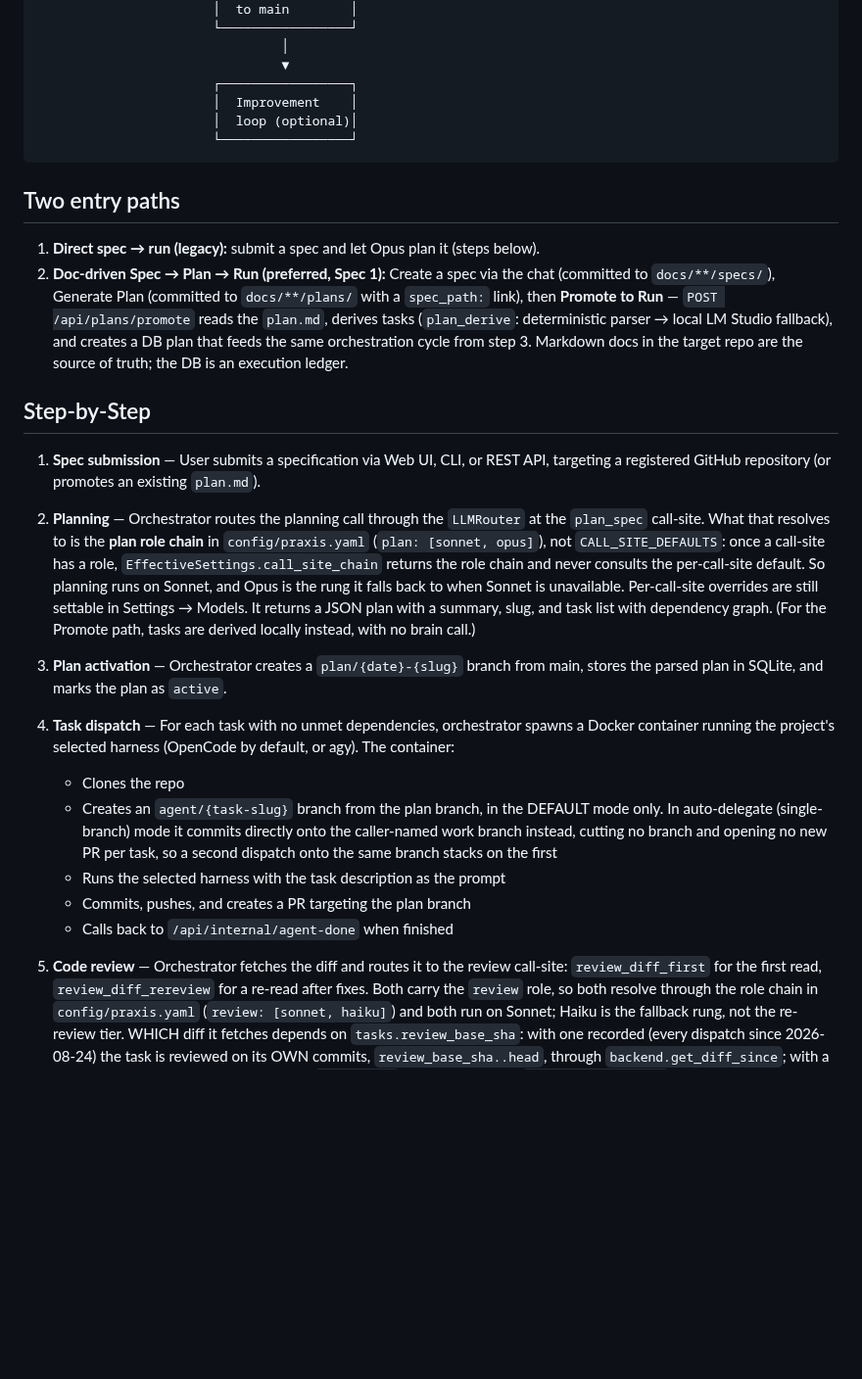
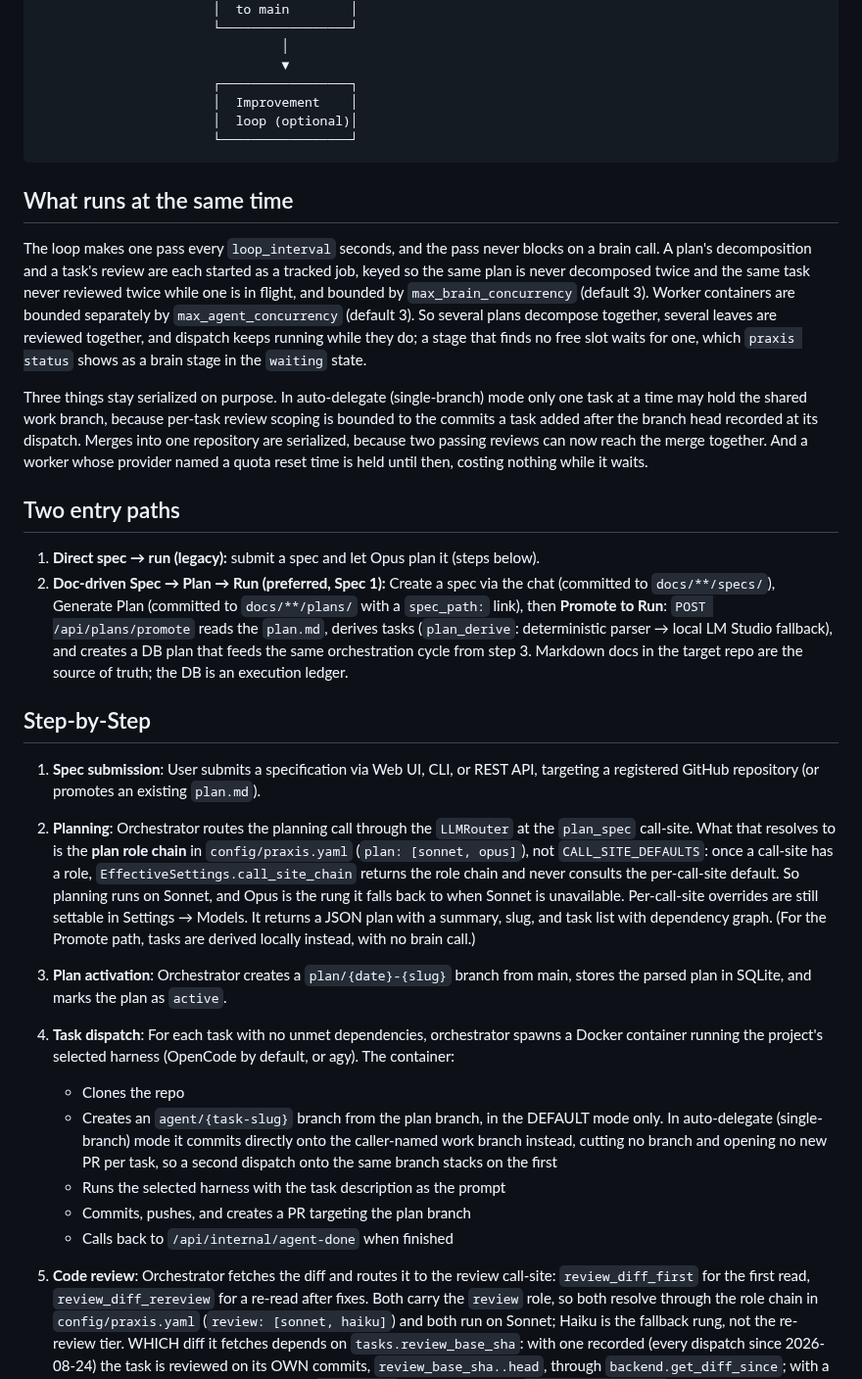
Before and after one commit to adiatmaja/praxis, a Markdown page: docs/workflow.md, the part around one of its changes. Shown at 98% size. GitHub-like rendering; blank space fills up the shorter version.

````diff
--- a/docs/workflow.md
+++ b/docs/workflow.md
@@ -52,22 +52,40 @@
                        └─────────────────┘
 ```
 
+## What runs at the same time
+
+The loop makes one pass every `loop_interval` seconds, and the pass never blocks on a
+brain call. A plan's decomposition and a task's review are each started as a tracked
+job, keyed so the same plan is never decomposed twice and the same task never reviewed
+twice while one is in flight, and bounded by `max_brain_concurrency` (default 3). Worker
+containers are bounded separately by `max_agent_concurrency` (default 3). So several
+plans decompose together, several leaves are reviewed together, and dispatch keeps
+running while they do; a stage that finds no free slot waits for one, which
+`praxis status` shows as a brain stage in the `waiting` state.
+
+Three things stay serialized on purpose. In auto-delegate (single-branch) mode only one
+task at a time may hold the shared work branch, because per-task review scoping is bounded
+to the commits a task added after the branch head recorded at its dispatch. Merges into
+one repository are serialized, because two passing reviews can now reach the merge
+together. And a worker whose provider named a quota reset time is held until then, costing
+nothing while it waits.
+
 ## Two entry paths
 
 1. **Direct spec → run (legacy):** submit a spec and let Opus plan it (steps below).
 2. **Doc-driven Spec → Plan → Run (preferred, Spec 1):** Create a spec via the chat
    (committed to `docs/**/specs/`), Generate Plan (committed to `docs/**/plans/` with a
-   `spec_path:` link), then **Promote to Run** — `POST /api/plans/promote` reads the
+   `spec_path:` link), then **Promote to Run**: `POST /api/plans/promote` reads the
    `plan.md`, derives tasks (`plan_derive`: deterministic parser → local LM Studio
    fallback), and creates a DB plan that feeds the same orchestration cycle from step 3.
    Markdown docs in the target repo are the source of truth; the DB is an execution ledger.
 
 ## Step-by-Step
 
-1. **Spec submission** — User submits a specification via Web UI, CLI, or REST API,
+1. **Spec submission**: User submits a specification via Web UI, CLI, or REST API,
    targeting a registered GitHub repository (or promotes an existing `plan.md`).
 
-2. **Planning** — Orchestrator routes the planning call through the `LLMRouter` at the
+2. **Planning**: Orchestrator routes the planning call through the `LLMRouter` at the
    `plan_spec` call-site. What that resolves to is the **plan role chain** in
    `config/praxis.yaml` (`plan: [sonnet, opus]`), not `CALL_SITE_DEFAULTS`: once a
    call-site has a role, `EffectiveSettings.call_site_chain` returns the role chain and
@@ -77,10 +95,10 @@
    list with dependency graph. (For the Promote path, tasks are derived locally instead,
    with no brain call.)
 
-3. **Plan activation** — Orchestrator creates a `plan/{date}-{slug}` branch from main,
+3. **Plan activation**: Orchestrator creates a `plan/{date}-{slug}` branch from main,
    stores the parsed plan in SQLite, and marks the plan as `active`.
 
-4. **Task dispatch** — For each task with no unmet dependencies, orchestrator spawns
+4. **Task dispatch**: For each task with no unmet dependencies, orchestrator spawns
    a Docker container running the project's selected harness (OpenCode by default,
    or agy). The container:
    - Clones the repo
@@ -92,7 +110,7 @@
    - Commits, pushes, and creates a PR targeting the plan branch
    - Calls back to `/api/internal/agent-done` when finished
 
-5. **Code review** — Orchestrator fetches the diff and routes it to
+5. **Code review**: Orchestrator fetches the diff and routes it to
    the review call-site: `review_diff_first` for the first read, `review_diff_rereview`
    for a re-read after fixes. Both carry the `review` role, so both resolve through the
    role chain in `config/praxis.yaml` (`review: [sonnet, haiku]`) and both run on Sonnet;
````
Also changed, not shown: other parts of docs/workflow.md (+4 -4 lines), CLAUDE.md (+8 -4 lines), docs/configurations.md (+2 -0 lines).
